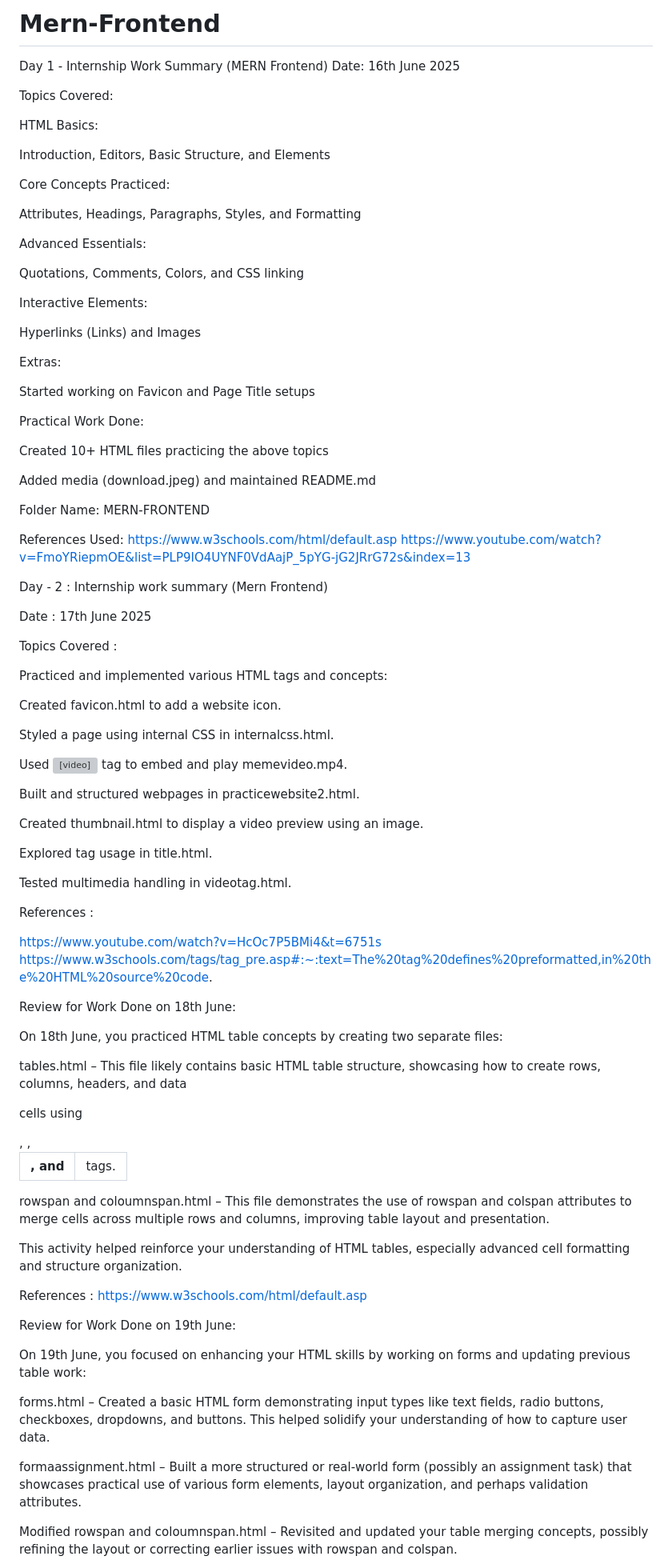
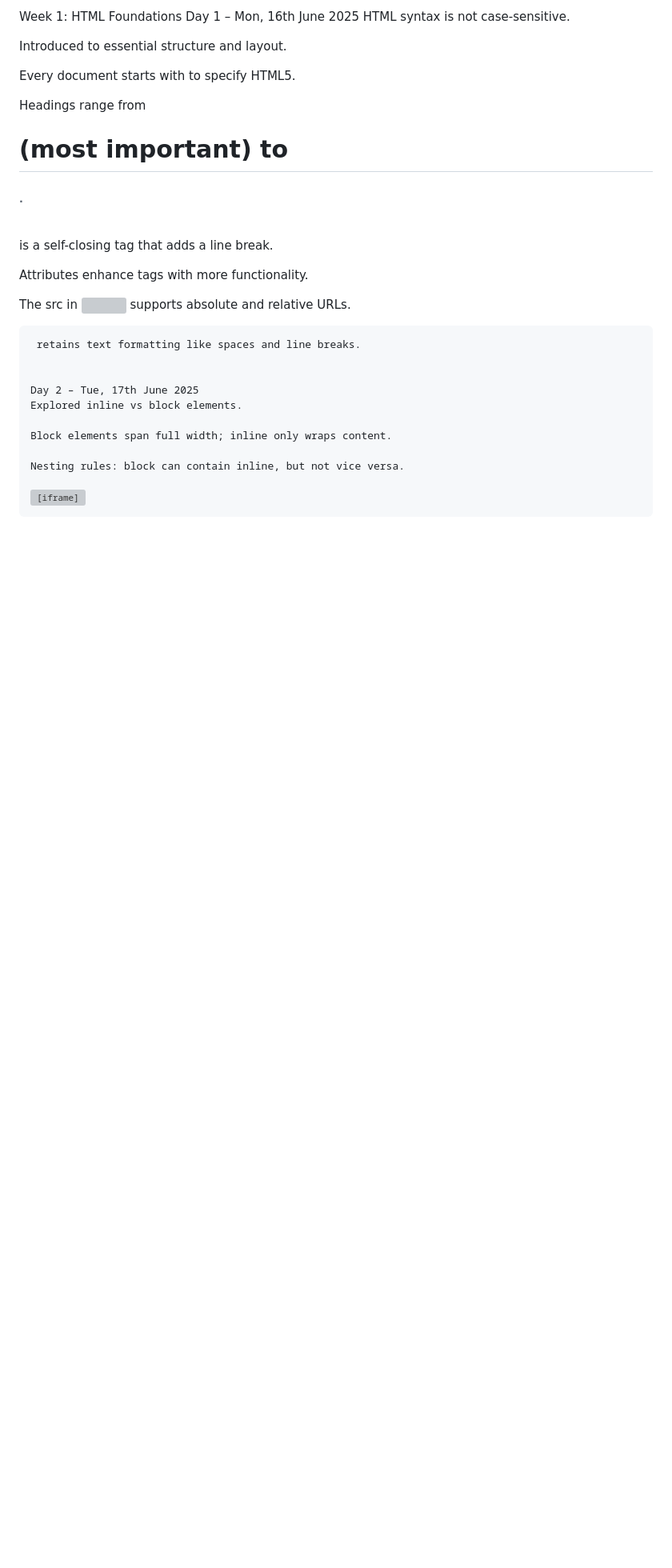
Before and after one commit to sp18-Rushilmishra/Mern-Frontend, a Markdown page: README.md, the part around one of its changes. Shown at 80% size. Rendered like a GitHub page; blank space fills up the shorter version; grey boxes are pictures that could not be loaded.

Commit message:
Update README.md
yes

```diff
--- a/README.md
+++ b/README.md
@@ -1,90 +1,66 @@
-# Mern-Frontend
-Day 1 - Internship Work Summary (MERN Frontend)
-Date: 16th June 2025
+Week 1: HTML Foundations
+ Day 1 – Mon, 16th June 2025
+HTML syntax is not case-sensitive.
 
-Topics Covered:
+Introduced to essential structure and layout.
 
-HTML Basics:
+Every document starts with <!DOCTYPE html> to specify HTML5.
 
-Introduction, Editors, Basic Structure, and Elements
+Headings range from <h1> (most important) to <h6>.
 
-Core Concepts Practiced:
+<br> is a self-closing tag that adds a line break.
 
-Attributes, Headings, Paragraphs, Styles, and Formatting
+Attributes enhance tags with more functionality.
 
-Advanced Essentials:
+The src in <img> supports absolute and relative URLs.
 
-Quotations, Comments, Colors, and CSS linking
-
-Interactive Elements:
-
-Hyperlinks (Links) and Images
-
-Extras:
-
-Started working on Favicon and Page Title setups
-
-Practical Work Done:
-
-Created 10+ HTML files practicing the above topics
-
-Added media (download.jpeg) and maintained README.md
-
-Folder Name: MERN-FRONTEND
-
- References Used:
-https://www.w3schools.com/html/default.asp
-https://www.youtube.com/watch?v=FmoYRiepmOE&list=PLP9IO4UYNF0VdAajP_5pYG-jG2JRrG72s&index=13
-
-Day - 2 : Internship work summary (Mern Frontend)
-
-Date : 17th June 2025
+<pre> retains text formatting like spaces and line breaks.
 
 
-Topics Covered :
+Day 2 – Tue, 17th June 2025
+Explored inline vs block elements.
 
-Practiced and implemented various HTML tags and concepts:
+Block elements span full width; inline only wraps content.
 
-Created favicon.html to add a website icon.
+Nesting rules: block can contain inline, but not vice versa.
 
-Styled a page using internal CSS in internalcss.html.
+<iframe> embeds other web pages.
 
-Used <video> tag to embed and play memevideo.mp4.
+<video> and <audio> handle multimedia.
 
-Built and structured webpages in practicewebsite2.html.
+YouTube embeds use <iframe src="https://www.youtube.com/embed/VIDEO_ID">.
 
-Created thumbnail.html to display a video preview using an image.
+Enable autoplay/mute using ?autoplay=1&mute=1.
 
-Explored <title> tag usage in title.html.
 
-Tested multimedia handling in videotag.html.
+Day 3 – Wed, 18th June 2025
+Block elements can be laid out side-by-side with float, inline-block, or Flexbox.
 
-References :
+Use margin: auto for horizontal centering.
 
-https://www.youtube.com/watch?v=HcOc7P5BMi4&t=6751s
-https://www.w3schools.com/tags/tag_pre.asp#:~:text=The%20tag%20defines%20preformatted,in%20the%20HTML%20source%20code.
+CSS Grid: layout with display: grid and grid-template-columns.
 
-Review for Work Done on 18th June:
+Plugins extend functionality using <object>, <embed>, etc.
 
-On 18th June, you practiced HTML table concepts by creating two separate files:
+HTML tables allow merged rows/columns using rowspan, colspan.
 
-tables.html – This file likely contains basic HTML table structure, showcasing how to create rows, columns, headers, and data
+Use table-layout: fixed to control table widths.
 
-cells using <table>, <tr>, <th>, and <td> tags.
 
-rowspan and coloumnspan.html – This file demonstrates the use of rowspan and colspan attributes to merge cells across multiple rows and columns, improving table layout and presentation.
+Day 4 – Thu, 19th June 2025
+Forms are built using <form>.
 
-This activity helped reinforce your understanding of HTML tables, especially advanced cell formatting and structure organization.
+<label> tags improve accessibility.
 
-References : https://www.w3schools.com/html/default.asp
+<input> types: text, checkbox, radio, submit, etc.
 
-Review for Work Done on 19th June:
+The name attribute is required for data submission.
 
-On 19th June, you focused on enhancing your HTML skills by working on forms and updating previous table work:
+<select> and <option> create dropdowns.
 
-forms.html – Created a basic HTML form demonstrating input types like text fields, radio buttons, checkboxes, dropdowns, and buttons. This helped solidify your understanding of how to capture user data.
+<textarea> allows multiline input.
 
-formaassignment.html – Built a more structured or real-world form (possibly an assignment task) that showcases practical use of various form elements, layout organization, and perhaps validation attributes.
+<fieldset> groups related inputs; <legend> gives a label.
 
-Modified rowspan and coloumnspan.html – Revisited and updated your table merging concepts, possibly refining the layout or correcting earlier issues with rowspan and colspan.
+<datalist> provides auto-suggested values.
 
```
Also changed, not shown: other parts of README.md (+159 -3 lines).
